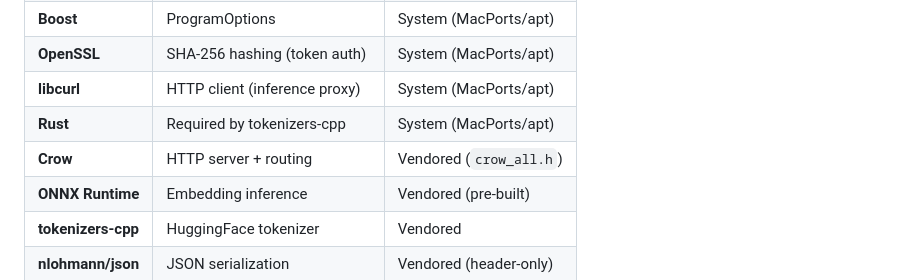
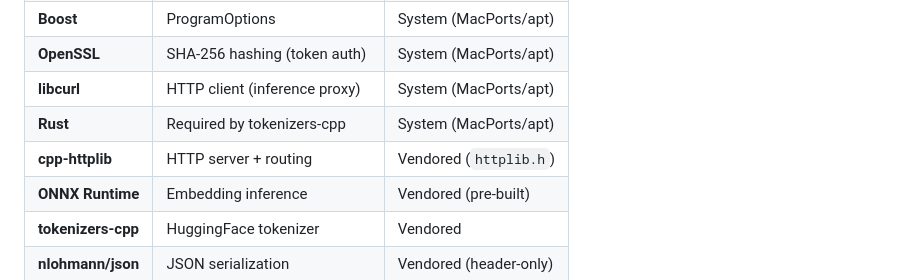
Before and after one commit to diskerror/ragger.cpp, a Markdown page: README.md, the part around the change. GitHub-like rendering.

```diff
--- a/README.md
+++ b/README.md
@@ -67,7 +67,7 @@ ragger serve
 | **OpenSSL** | SHA-256 hashing (token auth) | System (MacPorts/apt) |
 | **libcurl** | HTTP client (inference proxy) | System (MacPorts/apt) |
 | **Rust** | Required by tokenizers-cpp | System (MacPorts/apt) |
-| **Crow** | HTTP server + routing | Vendored (`crow_all.h`) |
+| **cpp-httplib** | HTTP server + routing | Vendored (`httplib.h`) |
 | **ONNX Runtime** | Embedding inference | Vendored (pre-built) |
 | **tokenizers-cpp** | HuggingFace tokenizer | Vendored |
 | **nlohmann/json** | JSON serialization | Vendored (header-only) |
```
